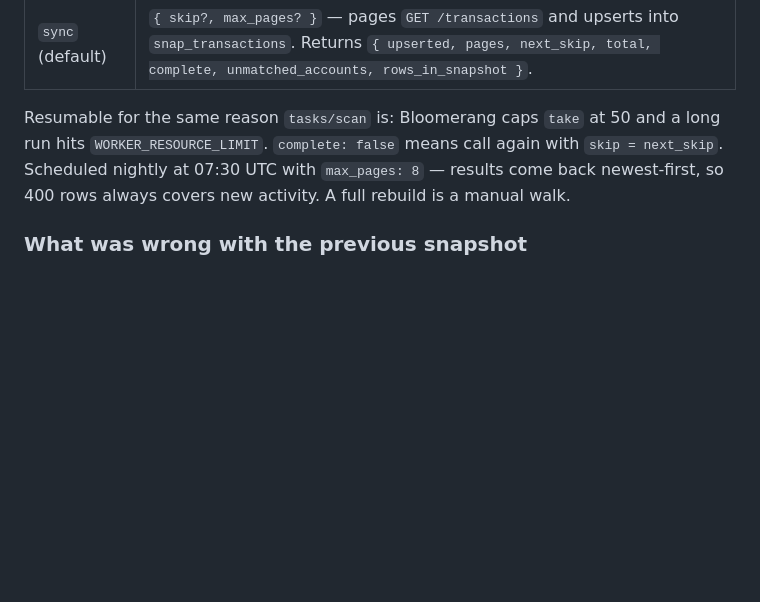
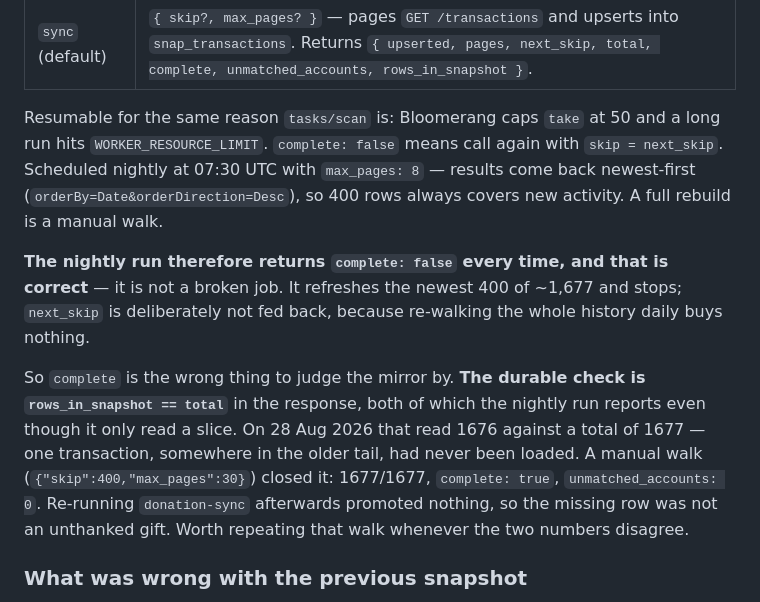
Before and after one commit to SPARCva/sparc-donor-ops, a Markdown page: docs/BACKEND.md, the part around the change. Rendered like a GitHub page; blank space fills up the shorter version.

```diff
--- a/docs/BACKEND.md
+++ b/docs/BACKEND.md
@@ -358,8 +358,22 @@ a money write.
 
 Resumable for the same reason `tasks/scan` is: Bloomerang caps `take` at 50 and a long run
 hits `WORKER_RESOURCE_LIMIT`. `complete: false` means call again with `skip = next_skip`.
-Scheduled nightly at 07:30 UTC with `max_pages: 8` — results come back newest-first, so 400
-rows always covers new activity. A full rebuild is a manual walk.
+Scheduled nightly at 07:30 UTC with `max_pages: 8` — results come back newest-first
+(`orderBy=Date&orderDirection=Desc`), so 400 rows always covers new activity. A full
+rebuild is a manual walk.
+
+**The nightly run therefore returns `complete: false` every time, and that is correct** —
+it is not a broken job. It refreshes the newest 400 of ~1,677 and stops; `next_skip` is
+deliberately not fed back, because re-walking the whole history daily buys nothing.
+
+So `complete` is the wrong thing to judge the mirror by. **The durable check is
+`rows_in_snapshot == total`** in the response, both of which the nightly run reports even
+though it only read a slice. On 28 Aug 2026 that read 1676 against a total of 1677 — one
+transaction, somewhere in the older tail, had never been loaded. A manual walk
+(`{"skip":400,"max_pages":30}`) closed it: 1677/1677, `complete: true`,
+`unmatched_accounts: 0`. Re-running `donation-sync` afterwards promoted nothing, so the
+missing row was not an unthanked gift. Worth repeating that walk whenever the two numbers
+disagree.
 
 ### What was wrong with the previous snapshot
 
```
Also changed, not shown: docs/AUDIT-2026-08-27.md (+16 -0 lines).
